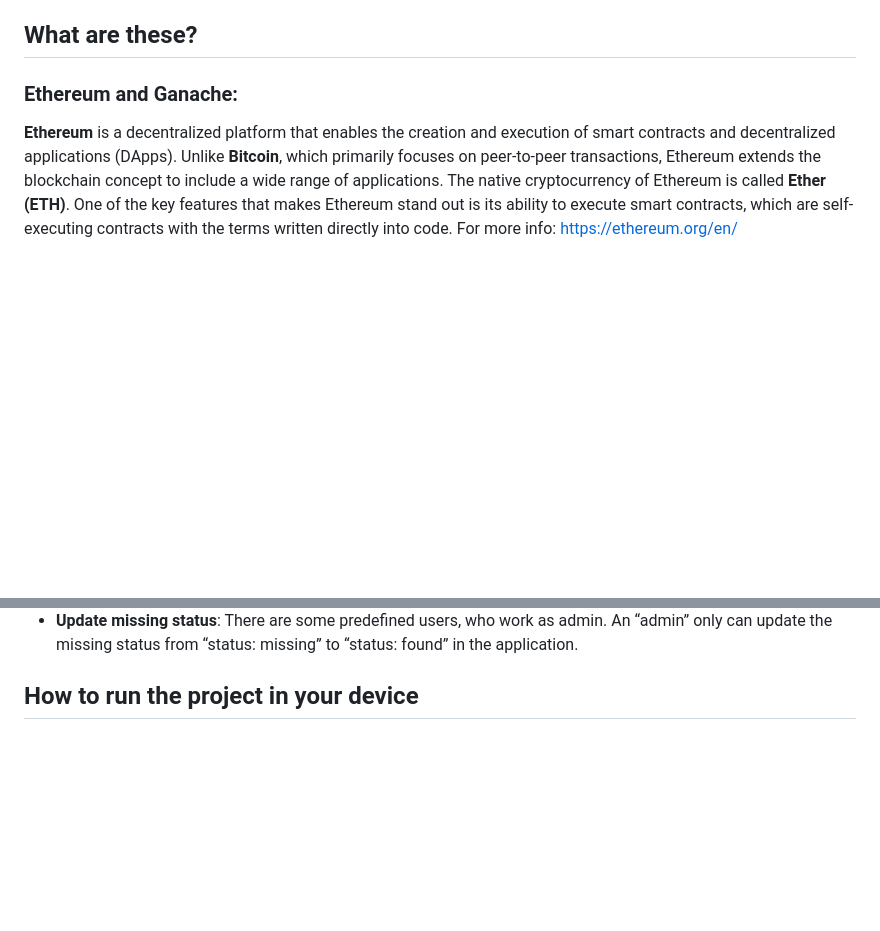
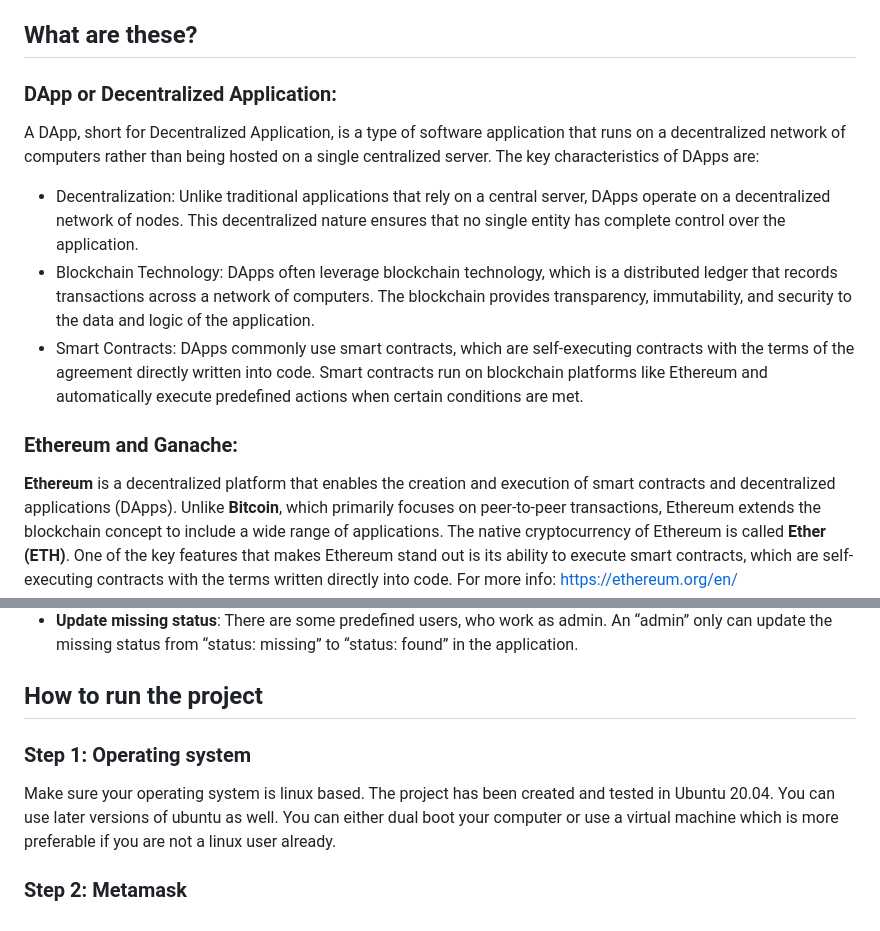
Before and after one commit to ArifulHoHo/missingDiaryDApp, a Markdown page: README.md, 2 parts joined by grey strips. GitHub-like rendering; blank space fills up the shorter version.

```diff
--- a/README.md
+++ b/README.md
@@ -3,6 +3,14 @@
 Missing diaries is a DApp which keeps the record of missing people around us. The DApp uses an ethereum private network using Ganache, Remix IDE is used to write and test the smart contract in solidity. It also needs the setup of truffle to develop the decentralized application(DApp) and metamask to access the geth accounts. **Ubuntu 20.04** is used to setup and create and test the whole project.
 
 ## What are these?
+
+### DApp or Decentralized Application:
+
+A DApp, short for Decentralized Application, is a type of software application that runs on a decentralized network of computers rather than being hosted on a single centralized server. The key characteristics of DApps are:
+* Decentralization: Unlike traditional applications that rely on a central server, DApps operate on a decentralized network of nodes. This decentralized nature ensures that no single entity has complete control over the application.
+* Blockchain Technology: DApps often leverage blockchain technology, which is a distributed ledger that records transactions across a network of computers. The blockchain provides transparency, immutability, and security to the data and logic of the application.
+* Smart Contracts: DApps commonly use smart contracts, which are self-executing contracts with the terms of the agreement directly written into code. Smart contracts run on blockchain platforms like Ethereum and automatically execute predefined actions when certain conditions are met.
+
 ### Ethereum and Ganache:
 
 **Ethereum** is a decentralized platform that enables the creation and execution of smart contracts and decentralized applications (DApps). Unlike **Bitcoin**, which primarily focuses on peer-to-peer transactions, Ethereum extends the blockchain concept to include a wide range of applications. The native cryptocurrency of Ethereum is called **Ether (ETH)**. One of the key features that makes Ethereum stand out is its ability to execute smart contracts, which are self-executing contracts with the terms written directly into code. For more info: https://ethereum.org/en/
@@ -28,4 +36,8 @@ Missing diaries is a DApp which keeps the record of missing people around us. Th
 * **Actions**: Users may need to search missing people in a specific area. Therefore, you need to add a feature where users can search missing people by filtering 8 divisions of bangladesh. For example: Dhaka, Chittagong etc. In addition you must show the missing count of all of the eight districts in ascending or descending order and the median value of missing persons count among them.
 * **Update missing status**: There are some predefined users, who work as admin. An “admin” only can update the missing status from “status: missing” to “status: found” in the application.
 
-## How to run the project in your device
+## How to run the project
+
+### Step 1: Operating system
+Make sure your operating system is linux based. The project has been created and tested in Ubuntu 20.04. You can use later versions of ubuntu as well. You can either dual boot your computer or use a virtual machine which is more preferable if you are not a linux user already.
+### Step 2: Metamask
```
